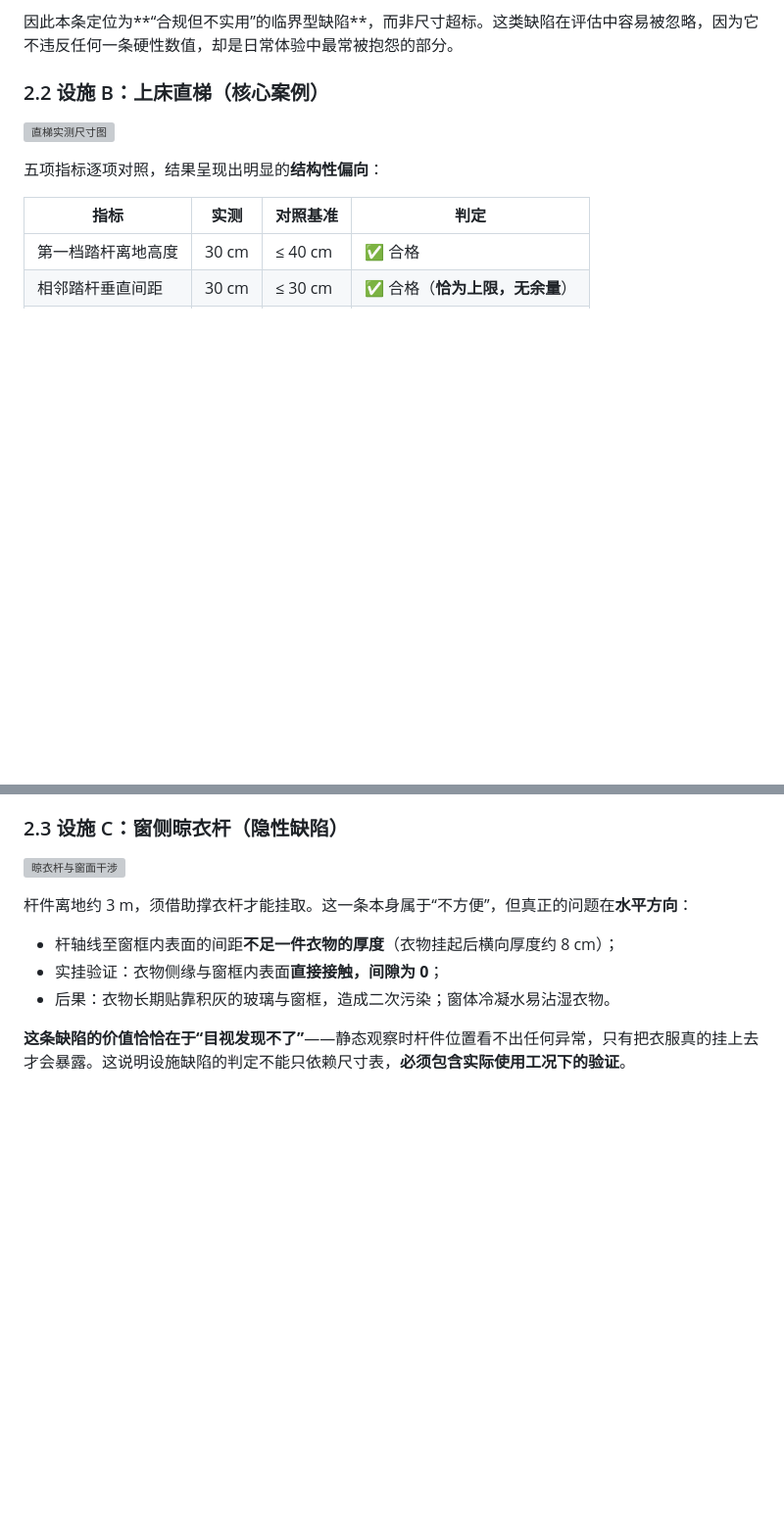
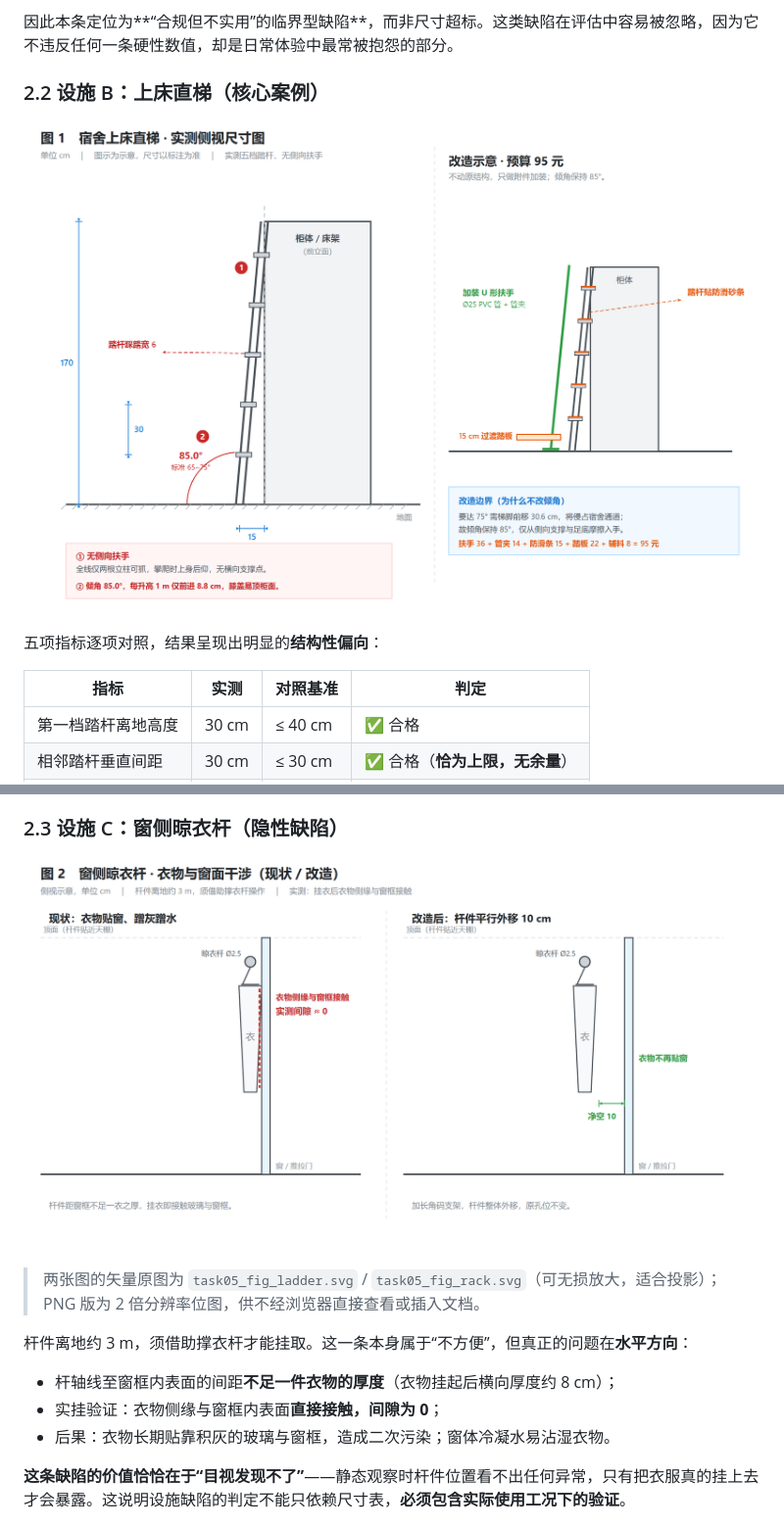
Before and after one commit to Cbjinchina/ICEC-2026-0146-chengbojun, a Markdown page: 01-Field-Discovery/task05_report.md, 2 parts joined by grey strips. Shown at 98% size. Rendered like a GitHub page; pictures changed too: 01-Field-Discovery/task05_fig_ladder.png (added), 01-Field-Discovery/task05_fig_rack.png (added); blank space fills up the shorter version; grey boxes are pictures that could not be loaded.

```diff
--- a/01-Field-Discovery/task05_report.md
+++ b/01-Field-Discovery/task05_report.md
@@ -37,7 +44,7 @@
 
 ### 2.2 设施 B：上床直梯（核心案例）
 
-![直梯实测尺寸图](task05_fig_ladder.svg)
+![直梯实测尺寸图](task05_fig_ladder.png)
 
 五项指标逐项对照，结果呈现出明显的**结构性偏向**：
 
@@ -62,7 +69,9 @@
 
 ### 2.3 设施 C：窗侧晾衣杆（隐性缺陷）
 
-![晾衣杆与窗面干涉](task05_fig_rack.svg)
+![晾衣杆与窗面干涉](task05_fig_rack.png)
+
+> 两张图的矢量原图为 `task05_fig_ladder.svg` / `task05_fig_rack.svg`（可无损放大，适合投影）；PNG 版为 2 倍分辨率位图，供不经浏览器直接查看或插入文档。
 
 杆件离地约 3 m，须借助撑衣杆才能挂取。这一条本身属于“不方便”，但真正的问题在**水平方向**：
 
```
Also changed, not shown: other parts of 01-Field-Discovery/task05_report.md (+12 -5 lines), 01-Field-Discovery/task05_fig_door.png (added), 3 other files.
